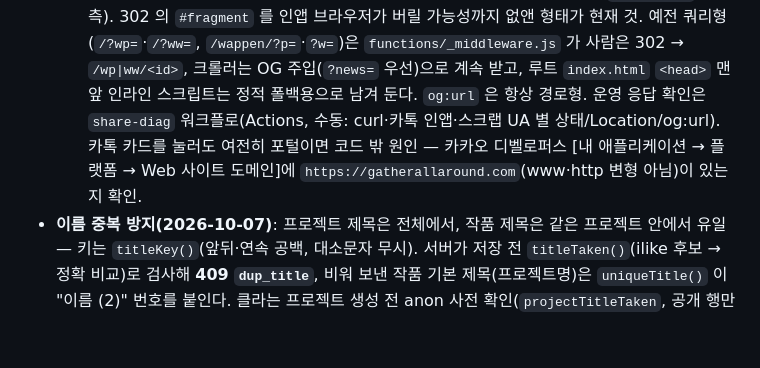
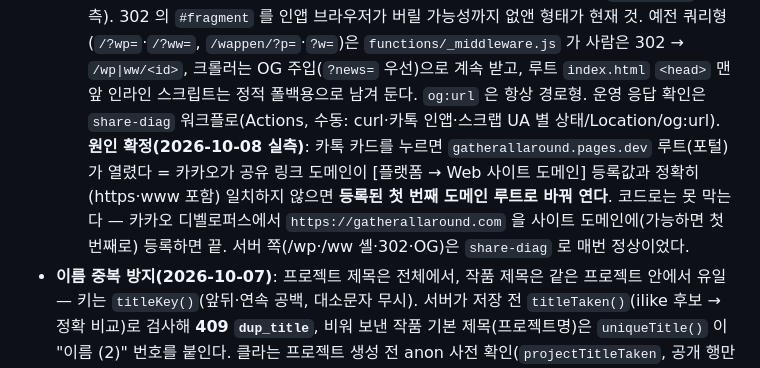
Before and after one commit to wearegatheo-netizen/gatherallaround, a Markdown page: CLAUDE.md, the part around the change. Drawn GitHub-style; blank space fills up the shorter version.

Commit message:
docs(wappen): 카톡 공유가 pages.dev 포털로 열리는 원인 확정 — 카카오 Web 사이트 도메인 등록값 불일치 (코드 밖), 조치 절차
Co-Authored-By: Claude Fable 5.1 <noreply@anthropic.com>
Claude-Session: https://claude.ai/code/session_01XcSYHLLpHyshgRvCfEcA1z

```diff
--- a/CLAUDE.md
+++ b/CLAUDE.md
@@ -137,8 +137,10 @@
   경위: `/wappen/?p=` → 루트 `?wp=`+인라인 리다이렉트 → `/wp/<id>` 302+해시 순으로 고쳤지만 계속 연결 안 됨(2026-10-06~07; 운영 응답은 매번 정상 — `share-diag` 실측).
   302 의 `#fragment` 를 인앱 브라우저가 버릴 가능성까지 없앤 형태가 현재 것. 예전 쿼리형(`/?wp=`·`/?ww=`, `/wappen/?p=`·`?w=`)은 `functions/_middleware.js` 가
   사람은 302 → `/wp|ww/<id>`, 크롤러는 OG 주입(`?news=` 우선)으로 계속 받고, 루트 `index.html` `<head>` 맨 앞 인라인 스크립트는 정적 폴백용으로 남겨 둔다. `og:url` 은 항상 경로형.
-  운영 응답 확인은 `share-diag` 워크플로(Actions, 수동: curl·카톡 인앱·스크랩 UA 별 상태/Location/og:url). 카톡 카드를 눌러도 여전히 포털이면 코드 밖 원인 —
-  카카오 디벨로퍼스 [내 애플리케이션 → 플랫폼 → Web 사이트 도메인]에 `https://gatherallaround.com`(www·http 변형 아님)이 있는지 확인.
+  운영 응답 확인은 `share-diag` 워크플로(Actions, 수동: curl·카톡 인앱·스크랩 UA 별 상태/Location/og:url).
+  **원인 확정(2026-10-08 실측)**: 카톡 카드를 누르면 `gatherallaround.pages.dev` 루트(포털)가 열렸다 = 카카오가 공유 링크 도메인이 [플랫폼 → Web 사이트 도메인]
+  등록값과 정확히(https·www 포함) 일치하지 않으면 **등록된 첫 번째 도메인 루트로 바꿔 연다**. 코드로는 못 막는다 — 카카오 디벨로퍼스에서
+  `https://gatherallaround.com` 을 사이트 도메인에(가능하면 첫 번째로) 등록하면 끝. 서버 쪽(/wp·/ww 셸·302·OG)은 `share-diag` 로 매번 정상이었다.
 - **이름 중복 방지(2026-10-07)**: 프로젝트 제목은 전체에서, 작품 제목은 같은 프로젝트 안에서 유일 — 키는 `titleKey()`(앞뒤·연속 공백, 대소문자 무시).
   서버가 저장 전 `titleTaken()`(ilike 후보 → 정확 비교)로 검사해 **409 `dup_title`**, 비워 보낸 작품 기본 제목(프로젝트명)은 `uniqueTitle()` 이 "이름 (2)" 번호를 붙인다.
   클라는 프로젝트 생성 전 anon 사전 확인(`projectTitleTaken`, 공개 행만 보임), 작품 저장 프롬프트 기본값은 `suggestWorkTitle()` 로 비어 있는 번호 제안.
```
Also changed, not shown: docs/WAPPEN-RUNBOOK.md (+3 -1 lines).
